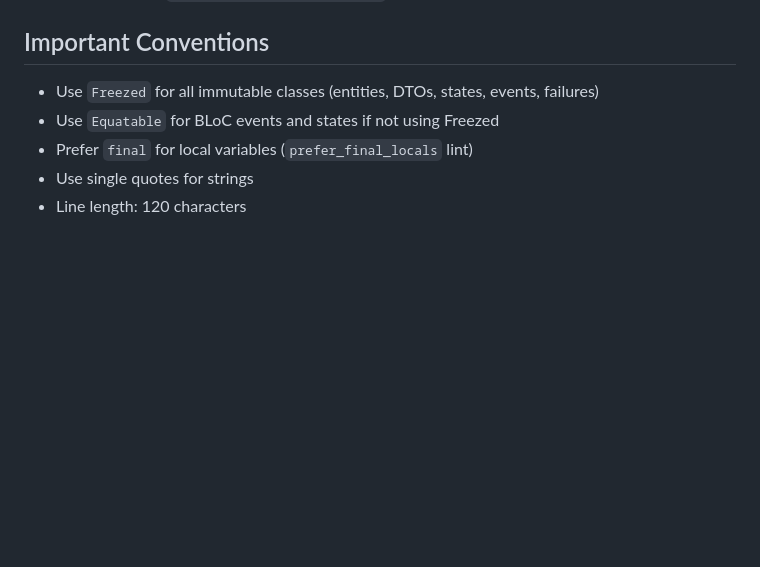
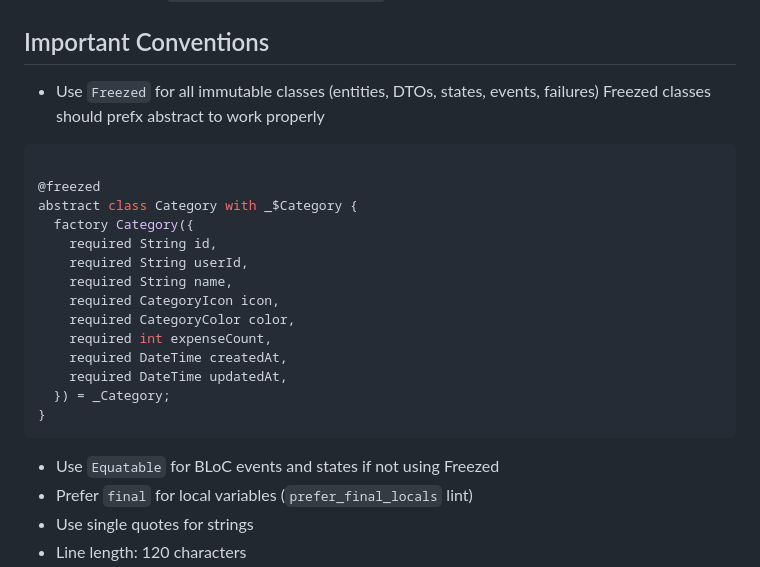
Before and after one commit to yohanangulo/spending-pal, a Markdown page: CLAUDE.md, the part around the change. Drawn GitHub-style; blank space fills up the shorter version.

````diff
--- a/CLAUDE.md
+++ b/CLAUDE.md
@@ -168,6 +168,25 @@ When adding a new feature following the existing architecture:
 ## Important Conventions
 
 - Use `Freezed` for all immutable classes (entities, DTOs, states, events, failures)
+  Freezed classes should prefx abstract to work properly
+
+```dart
+
+@freezed
+abstract class Category with _$Category {
+  factory Category({
+    required String id,
+    required String userId,
+    required String name,
+    required CategoryIcon icon,
+    required CategoryColor color,
+    required int expenseCount,
+    required DateTime createdAt,
+    required DateTime updatedAt,
+  }) = _Category;
+}
+```
+
 - Use `Equatable` for BLoC events and states if not using Freezed
 - Prefer `final` for local variables (`prefer_final_locals` lint)
 - Use single quotes for strings
````
